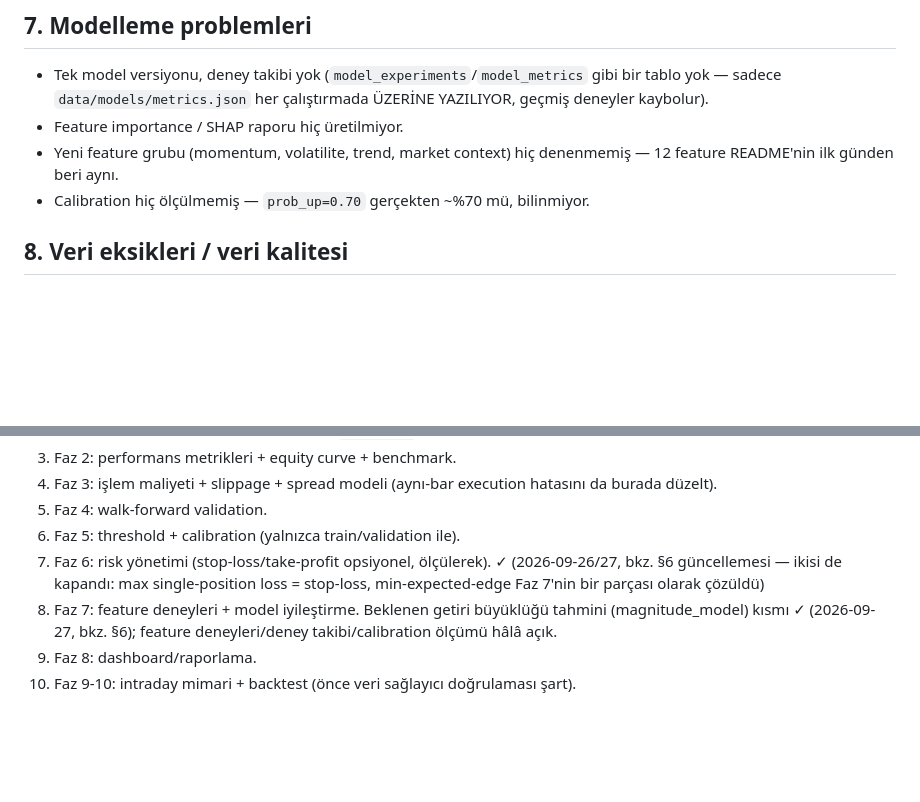
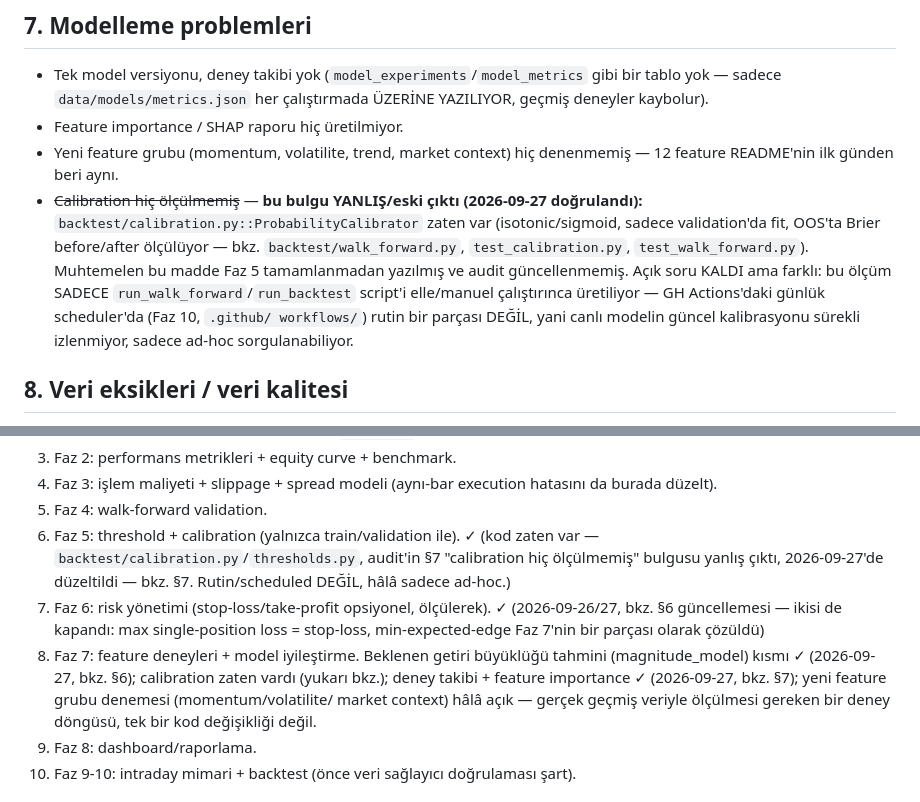
Before and after one commit to UmutErayAltay/BorsaSite, a Markdown page: docs/BACKTEST_AUDIT.md, 2 parts joined by grey strips. Rendered like a GitHub page; blank space fills up the shorter version.

Commit message:
Audit: calibration bulgusunun eski/yanlis oldugunu duzelt
backtest/calibration.py + walk_forward.py zaten isotonic/sigmoid
kalibrasyon + Brier skoru olcuyor - audit'in "hic olculmemis" bulgusu
Faz 5 tamamlandiktan sonra guncellenmemis. Gercek acik nokta farkli:
bu olcum scheduled workflow'un rutin bir parcasi degil, sadece ad-hoc.

Co-Authored-By: Claude Sonnet 5 <noreply@anthropic.com>
Claude-Session: https://claude.ai/code/session_01T691xE5cZdxjHBPGWiB9n4

```diff
--- a/docs/BACKTEST_AUDIT.md
+++ b/docs/BACKTEST_AUDIT.md
@@ -156,7 +156,16 @@ davranışı yansıtmaz — ayrı bir tur gerektirir.
 - Feature importance / SHAP raporu hiç üretilmiyor.
 - Yeni feature grubu (momentum, volatilite, trend, market context) hiç
   denenmemiş — 12 feature README'nin ilk günden beri aynı.
-- Calibration hiç ölçülmemiş — `prob_up=0.70` gerçekten ~%70 mü, bilinmiyor.
+- ~~Calibration hiç ölçülmemiş~~ — **bu bulgu YANLIŞ/eski çıktı (2026-09-27
+  doğrulandı):** `backtest/calibration.py::ProbabilityCalibrator` zaten var
+  (isotonic/sigmoid, sadece validation'da fit, OOS'ta Brier before/after
+  ölçülüyor — bkz. `backtest/walk_forward.py`, `test_calibration.py`,
+  `test_walk_forward.py`). Muhtemelen bu madde Faz 5 tamamlanmadan
+  yazılmış ve audit güncellenmemiş. Açık soru KALDI ama farklı: bu ölçüm
+  SADECE `run_walk_forward`/`run_backtest` script'i elle/manuel çalıştırınca
+  üretiliyor — GH Actions'daki günlük scheduler'da (Faz 10, `.github/
+  workflows/`) rutin bir parçası DEĞİL, yani canlı modelin güncel
+  kalibrasyonu sürekli izlenmiyor, sadece ad-hoc sorgulanabiliyor.
 
 ## 8. Veri eksikleri / veri kalitesi
 
@@ -211,11 +220,17 @@ görünen ama aslında bozuk bir walk-forward sonucu üretebilir.
 4. Faz 3: işlem maliyeti + slippage + spread modeli (aynı-bar execution
    hatasını da burada düzelt).
 5. Faz 4: walk-forward validation.
-6. Faz 5: threshold + calibration (yalnızca train/validation ile).
+6. Faz 5: threshold + calibration (yalnızca train/validation ile). ✓
+   (kod zaten var — `backtest/calibration.py`/`thresholds.py`, audit'in §7
+   "calibration hiç ölçülmemiş" bulgusu yanlış çıktı, 2026-09-27'de
+   düzeltildi — bkz. §7. Rutin/scheduled DEĞİL, hâlâ sadece ad-hoc.)
 7. Faz 6: risk yönetimi (stop-loss/take-profit opsiyonel, ölçülerek). ✓ (2026-09-26/27, bkz. §6 güncellemesi — ikisi de kapandı: max single-position loss = stop-loss, min-expected-edge Faz 7'nin bir parçası olarak çözüldü)
 8. Faz 7: feature deneyleri + model iyileştirme. Beklenen getiri büyüklüğü
-   tahmini (magnitude_model) kısmı ✓ (2026-09-27, bkz. §6); feature
-   deneyleri/deney takibi/calibration ölçümü hâlâ açık.
+   tahmini (magnitude_model) kısmı ✓ (2026-09-27, bkz. §6); calibration
+   zaten vardı (yukarı bkz.); deney takibi + feature importance ✓
+   (2026-09-27, bkz. §7); yeni feature grubu denemesi (momentum/volatilite/
+   market context) hâlâ açık — gerçek geçmiş veriyle ölçülmesi gereken bir
+   deney döngüsü, tek bir kod değişikliği değil.
 9. Faz 8: dashboard/raporlama.
 10. Faz 9-10: intraday mimari + backtest (önce veri sağlayıcı doğrulaması şart).
 
```
